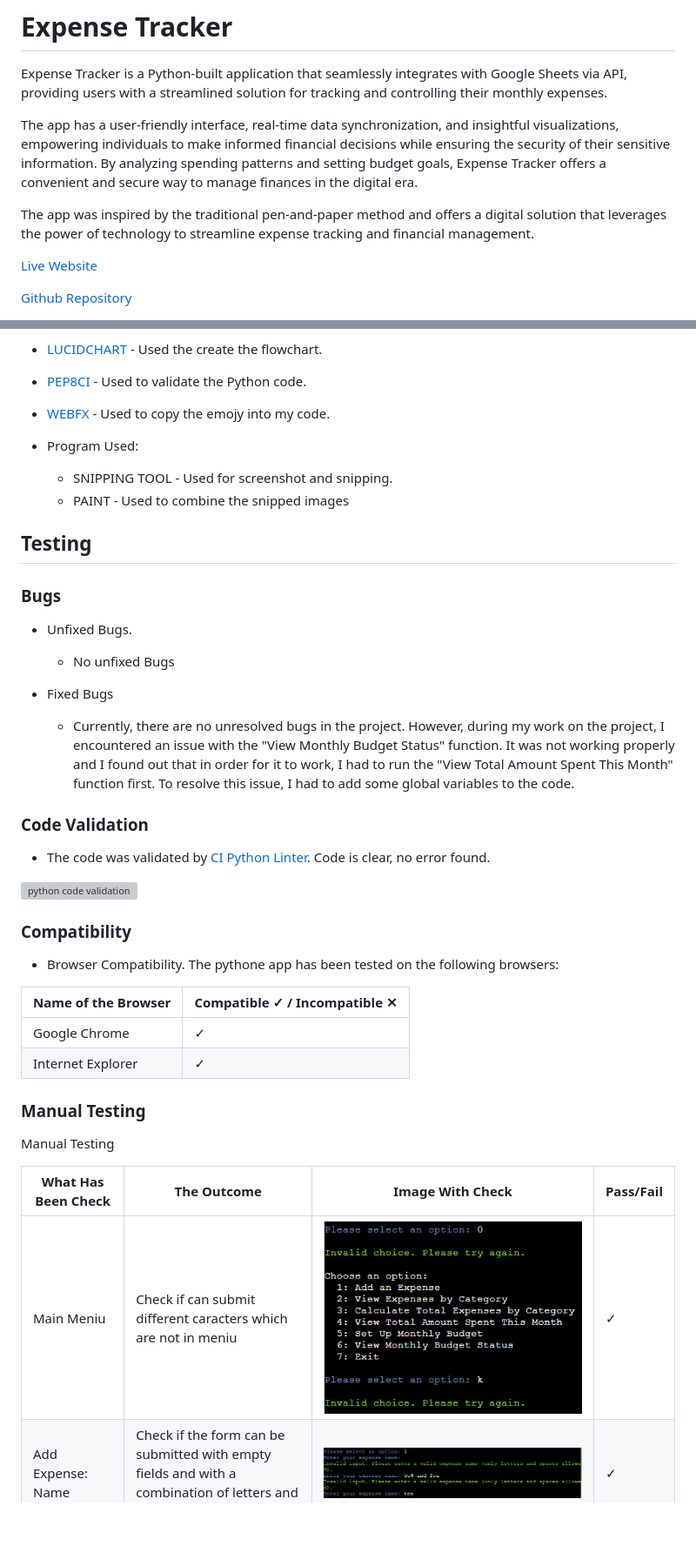
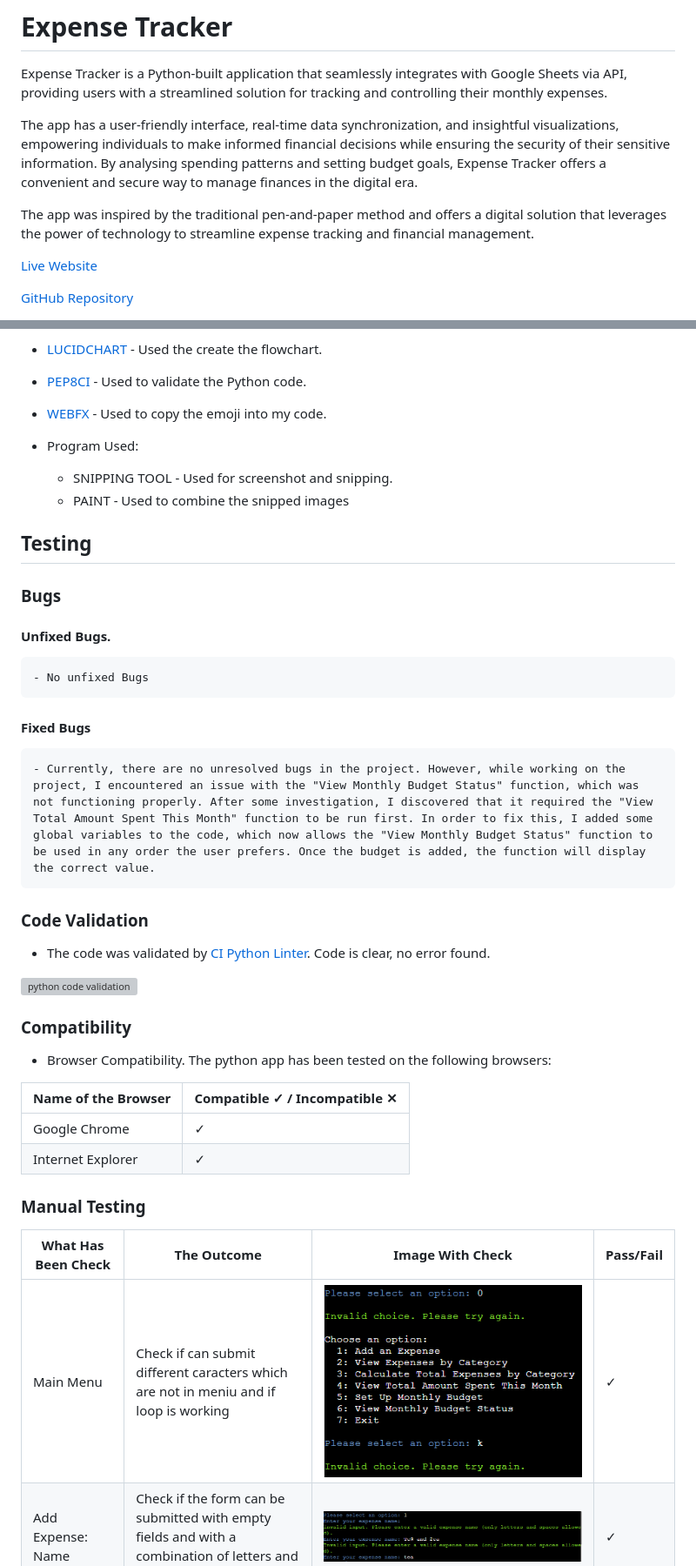
Before and after one commit to terintealexandrin18/exptrack, a Markdown page: README.md, 2 parts joined by grey strips. Shown: that part at 87% size. Rendered like a GitHub page; blank space fills up the shorter version; grey boxes are pictures that could not be loaded.

```diff
--- a/README.md
+++ b/README.md
@@ -2,11 +2,11 @@
 
 Expense Tracker is a Python-built application that seamlessly integrates with Google Sheets via API, providing users with a streamlined solution for tracking and controlling their monthly expenses.
 
-The app has a user-friendly interface, real-time data synchronization, and insightful visualizations, empowering individuals to make informed financial decisions while ensuring the security of their sensitive information. By analyzing spending patterns and setting budget goals, Expense Tracker offers a convenient and secure way to manage finances in the digital era.
+The app has a user-friendly interface, real-time data synchronization, and insightful visualizations, empowering individuals to make informed financial decisions while ensuring the security of their sensitive information. By analysing spending patterns and setting budget goals, Expense Tracker offers a convenient and secure way to manage finances in the digital era.
 
 The app was inspired by the traditional pen-and-paper method and offers a digital solution that leverages the power of technology to streamline expense tracking and financial management.
 
 [Live Website](https://expense-tracker-at-fd85a26ed02d.herokuapp.com/)
 
-[Github Repository](https://github.com/terintealexandrin18/exptrack)
+[GitHub Repository](https://github.com/terintealexandrin18/exptrack)
 
@@ -157,7 +157,7 @@ Expense Category Selection:
 - [ASCII ART](https://www.asciiart.eu/text-to-ascii-art) - Used to generate the title of the app "Expense Tracker".
 - [LUCIDCHART](https://www.lucidchart.com/pages/) - Used the create the flowchart.
 - [PEP8CI](https://pep8ci.herokuapp.com/) - Used to validate the Python code.
-- [WEBFX](https://www.webfx.com/tools/emoji-cheat-sheet/) - Used to copy the emojy into my code.
+- [WEBFX](https://www.webfx.com/tools/emoji-cheat-sheet/) - Used to copy the emoji into my code.
 
 - Program Used:
     - SNIPPING TOOL - Used for screenshot and snipping.
@@ -168,11 +168,11 @@ Expense Category Selection:
 
 ### Bugs
 
-- Unfixed Bugs.
+#### Unfixed Bugs.
     - No unfixed Bugs
 
-- Fixed Bugs
-    - Currently, there are no unresolved bugs in the project. However, during my work on the project, I encountered an issue with the "View Monthly Budget Status" function. It was not working properly and I found out that in order for it to work, I had to run the "View Total Amount Spent This Month" function first. To resolve this issue, I had to add some global variables to the code.
+#### Fixed Bugs
+    - Currently, there are no unresolved bugs in the project. However, while working on the project, I encountered an issue with the "View Monthly Budget Status" function, which was not functioning properly. After some investigation, I discovered that it required the "View Total Amount Spent This Month" function to be run first. In order to fix this, I added some global variables to the code, which now allows the "View Monthly Budget Status" function to be used in any order the user prefers. Once the budget is added, the function will display the correct value.
 
 ### Code Validation
 
@@ -182,7 +182,7 @@ Expense Category Selection:
 
 ### Compatibility
 
-- Browser Compatibility. The pythone app has been tested on the following browsers:
+- Browser Compatibility. The python app has been tested on the following browsers:
 
 |Name of the Browser|Compatible ✓ / Incompatible ✕ |
 |--|--|
@@ -191,10 +191,9 @@ Expense Category Selection:
 
 ### Manual Testing
 
-Manual Testing
 
 | What Has Been Check | The Outcome  | Image With Check| Pass/Fail |
 |--|--|--|--|
-|Main Meniu| Check if can submit different caracters which are not in meniu|![check the meniu of main screen](assets/images/meniucheck.png)|✓ |
+|Main Menu| Check if can submit different caracters which are not in meniu and if loop is working|![check the meniu of main screen](assets/images/meniucheck.png)|✓ |
 |Add Expense: Name|Check if the form can be submitted with empty fields and with a combination of letters and numbers.|![add expense name](assets/images/expensename.png)|✓ |
 |Add Expense: Amount|Check if the form can be submitted with empty fields and a combination of letters and numbers.|![add expense name](assets/images/expenseamount.png)|✓ |
```
Also changed, not shown: other parts of README.md (+37 -37 lines), assets/images/chart.png (added).
